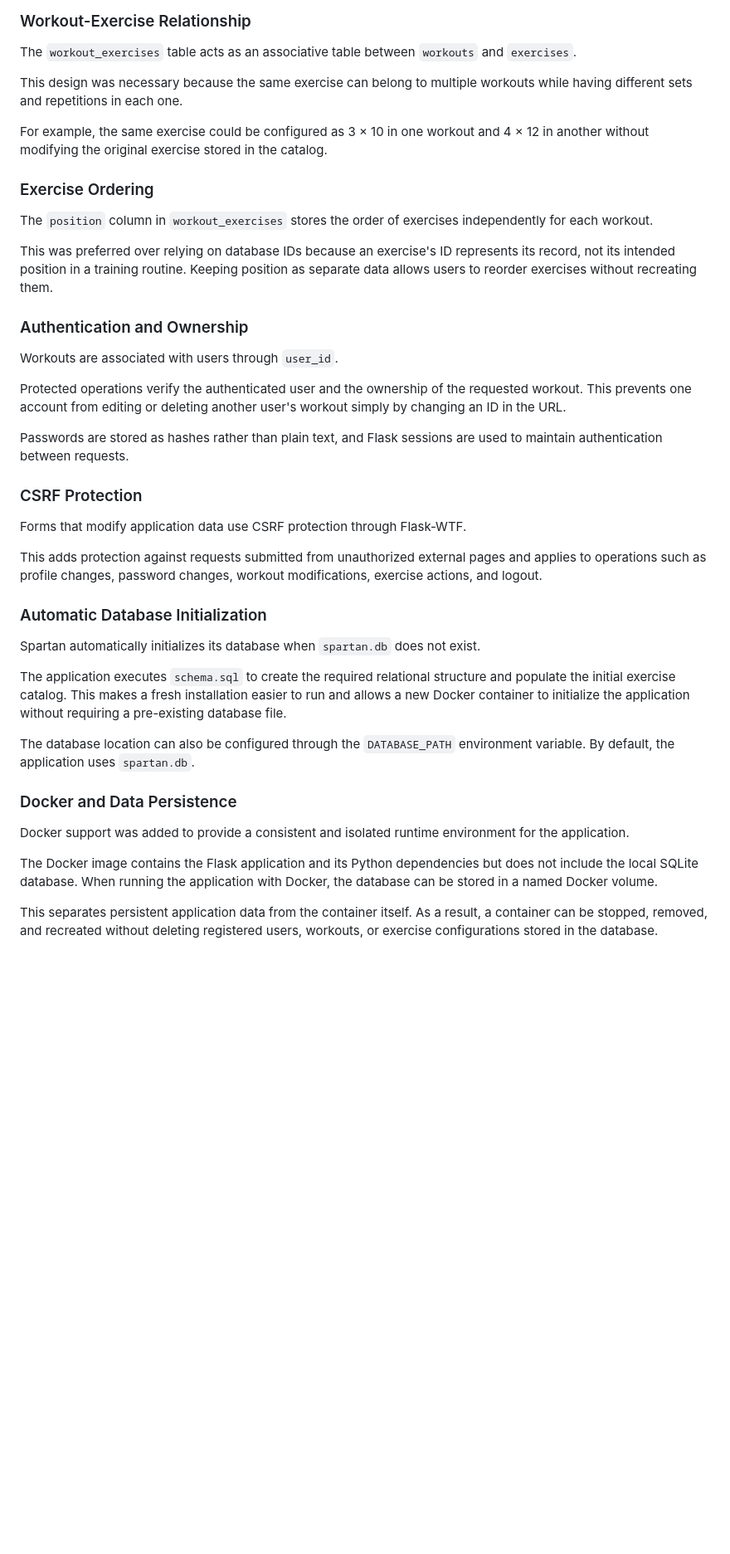
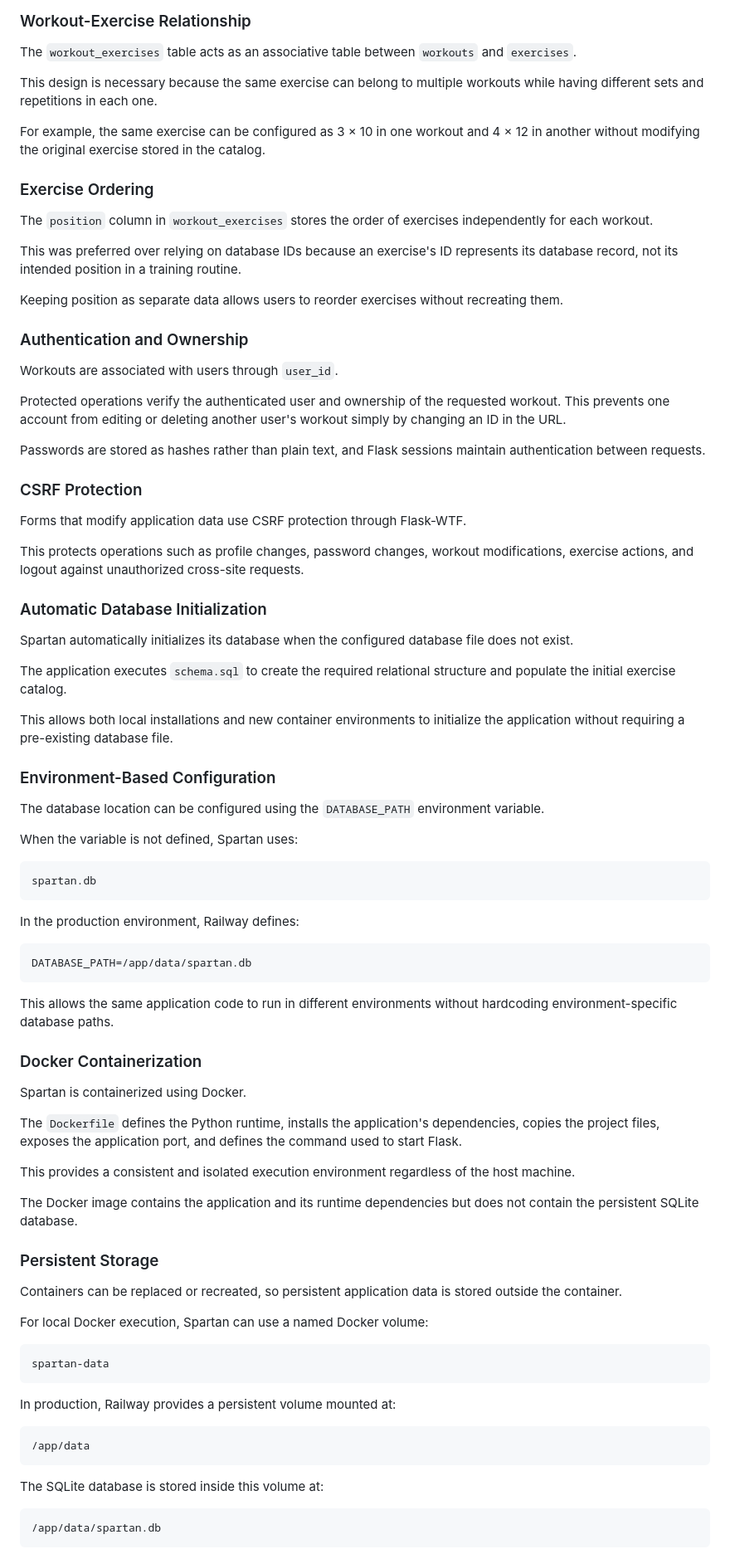
Before and after one commit to PedroBaliz/Spartan, a Markdown page: README.md, the part around one of its changes. Shown at 83% size. Rendered like a GitHub page; blank space fills up the shorter version.

````diff
--- a/README.md
+++ b/README.md
@@ -89,42 +122,87 @@ This allows the same exercise to be reused across multiple workouts without dupl
 
 The `workout_exercises` table acts as an associative table between `workouts` and `exercises`.
 
-This design was necessary because the same exercise can belong to multiple workouts while having different sets and repetitions in each one.
+This design is necessary because the same exercise can belong to multiple workouts while having different sets and repetitions in each one.
 
-For example, the same exercise could be configured as 3 × 10 in one workout and 4 × 12 in another without modifying the original exercise stored in the catalog.
+For example, the same exercise can be configured as 3 × 10 in one workout and 4 × 12 in another without modifying the original exercise stored in the catalog.
 
 ### Exercise Ordering
 
 The `position` column in `workout_exercises` stores the order of exercises independently for each workout.
 
-This was preferred over relying on database IDs because an exercise's ID represents its record, not its intended position in a training routine. Keeping position as separate data allows users to reorder exercises without recreating them.
+This was preferred over relying on database IDs because an exercise's ID represents its database record, not its intended position in a training routine.
+
+Keeping position as separate data allows users to reorder exercises without recreating them.
 
 ### Authentication and Ownership
 
 Workouts are associated with users through `user_id`.
 
-Protected operations verify the authenticated user and the ownership of the requested workout. This prevents one account from editing or deleting another user's workout simply by changing an ID in the URL.
+Protected operations verify the authenticated user and ownership of the requested workout. This prevents one account from editing or deleting another user's workout simply by changing an ID in the URL.
 
-Passwords are stored as hashes rather than plain text, and Flask sessions are used to maintain authentication between requests.
+Passwords are stored as hashes rather than plain text, and Flask sessions maintain authentication between requests.
 
 ### CSRF Protection
 
 Forms that modify application data use CSRF protection through Flask-WTF.
 
-This adds protection against requests submitted from unauthorized external pages and applies to operations such as profile changes, password changes, workout modifications, exercise actions, and logout.
+This protects operations such as profile changes, password changes, workout modifications, exercise actions, and logout against unauthorized cross-site requests.
 
 ### Automatic Database Initialization
 
-Spartan automatically initializes its database when `spartan.db` does not exist.
+Spartan automatically initializes its database when the configured database file does not exist.
 
-The application executes `schema.sql` to create the required relational structure and populate the initial exercise catalog. This makes a fresh installation easier to run and allows a new Docker container to initialize the application without requiring a pre-existing database file.
+The application executes `schema.sql` to create the required relational structure and populate the initial exercise catalog.
 
-The database location can also be configured through the `DATABASE_PATH` environment variable. By default, the application uses `spartan.db`.
+This allows both local installations and new container environments to initialize the application without requiring a pre-existing database file.
 
-### Docker and Data Persistence
+### Environment-Based Configuration
 
-Docker support was added to provide a consistent and isolated runtime environment for the application.
+The database location can be configured using the `DATABASE_PATH` environment variable.
 
-The Docker image contains the Flask application and its Python dependencies but does not include the local SQLite database. When running the application with Docker, the database can be stored in a named Docker volume.
+When the variable is not defined, Spartan uses:
 
-This separates persistent application data from the container itself. As a result, a container can be stopped, removed, and recreated without deleting registered users, workouts, or exercise configurations stored in the database.
+```text
+spartan.db
+```
+
+In the production environment, Railway defines:
+
+```text
+DATABASE_PATH=/app/data/spartan.db
+```
+
+This allows the same application code to run in different environments without hardcoding environment-specific database paths.
+
+### Docker Containerization
+
+Spartan is containerized using Docker.
+
+The `Dockerfile` defines the Python runtime, installs the application's dependencies, copies the project files, exposes the application port, and defines the command used to start Flask.
+
+This provides a consistent and isolated execution environment regardless of the host machine.
+
+The Docker image contains the application and its runtime dependencies but does not contain the persistent SQLite database.
+
+### Persistent Storage
+
+Containers can be replaced or recreated, so persistent application data is stored outside the container.
+
+For local Docker execution, Spartan can use a named Docker volume:
+
+```text
+spartan-data
+```
+
+In production, Railway provides a persistent volume mounted at:
+
+```text
+/app/data
+```
+
+The SQLite database is stored inside this volume at:
+
+```text
+/app/data/spartan.db
+```
+
````
Also changed, not shown: other parts of README.md (+175 -42 lines).
